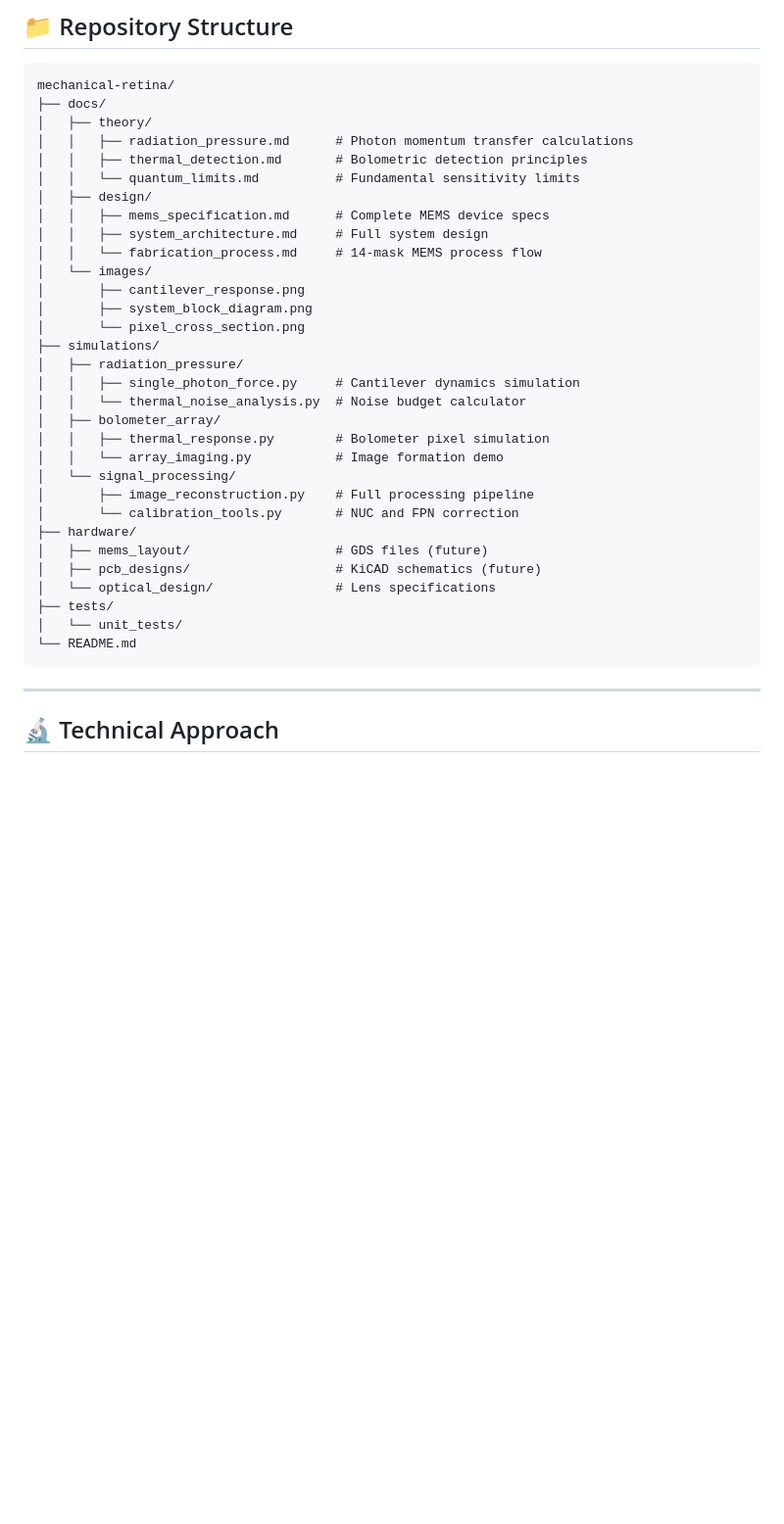
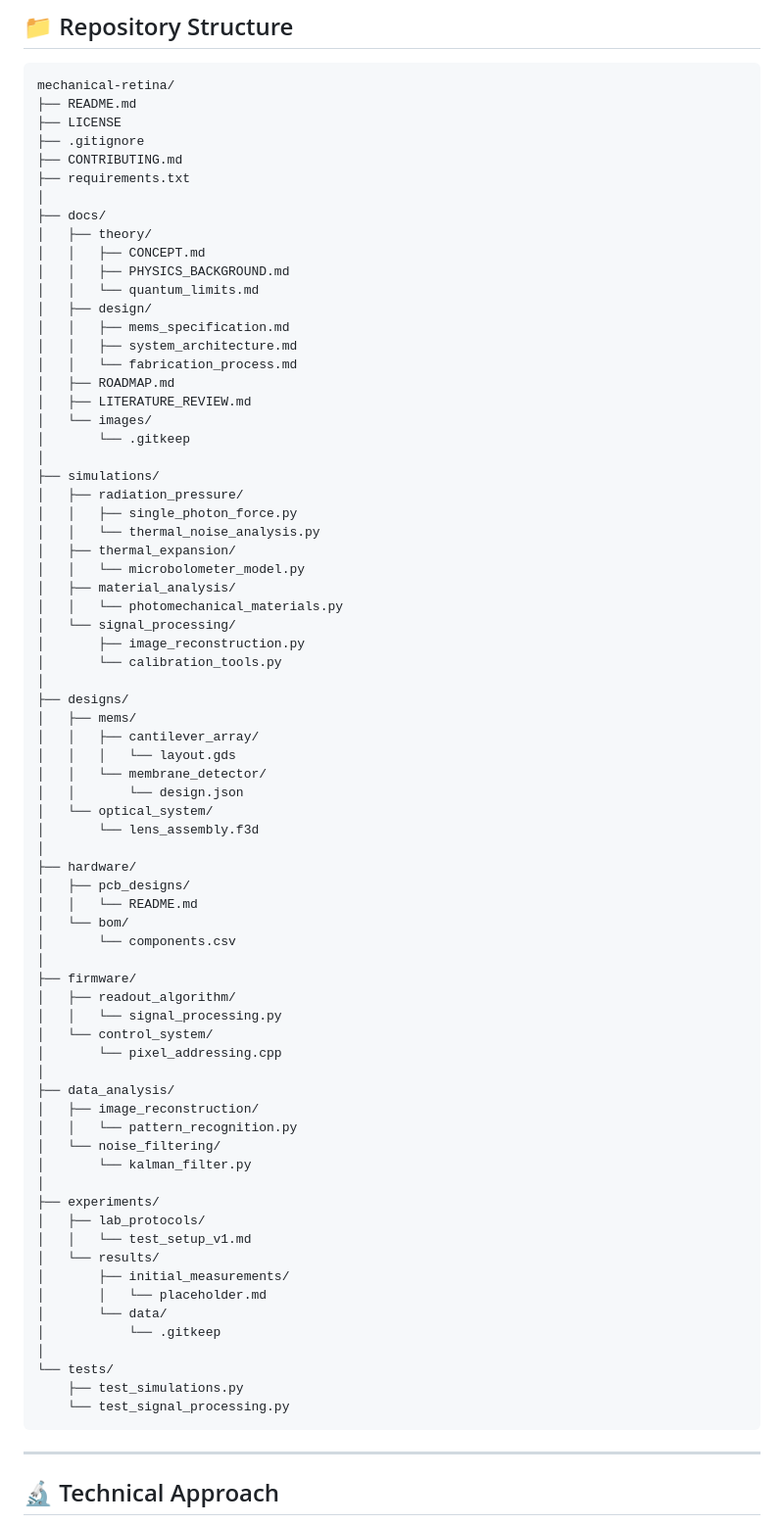
Before and after one commit to Saranoah/Mechanical-Retina-Project, a Markdown page: README.md, the part around the change. Shown: that part at 98% size. Rendered like a GitHub page; blank space fills up the shorter version.

Commit message:
Update repository structure in README.md

````diff
--- a/README.md
+++ b/README.md
@@ -92,36 +92,77 @@ python thermal_response.py
 
 ```
 mechanical-retina/
+├── README.md
+├── LICENSE
+├── .gitignore
+├── CONTRIBUTING.md
+├── requirements.txt
+│
 ├── docs/
 │   ├── theory/
-│   │   ├── radiation_pressure.md      # Photon momentum transfer calculations
-│   │   ├── thermal_detection.md       # Bolometric detection principles
-│   │   └── quantum_limits.md          # Fundamental sensitivity limits
+│   │   ├── CONCEPT.md
+│   │   ├── PHYSICS_BACKGROUND.md
+│   │   └── quantum_limits.md
 │   ├── design/
-│   │   ├── mems_specification.md      # Complete MEMS device specs
-│   │   ├── system_architecture.md     # Full system design
-│   │   └── fabrication_process.md     # 14-mask MEMS process flow
+│   │   ├── mems_specification.md
+│   │   ├── system_architecture.md
+│   │   └── fabrication_process.md
+│   ├── ROADMAP.md
+│   ├── LITERATURE_REVIEW.md
 │   └── images/
-│       ├── cantilever_response.png
-│       ├── system_block_diagram.png
-│       └── pixel_cross_section.png
+│       └── .gitkeep
+│
 ├── simulations/
 │   ├── radiation_pressure/
-│   │   ├── single_photon_force.py     # Cantilever dynamics simulation
-│   │   └── thermal_noise_analysis.py  # Noise budget calculator
-│   ├── bolometer_array/
-│   │   ├── thermal_response.py        # Bolometer pixel simulation
-│   │   └── array_imaging.py           # Image formation demo
+│   │   ├── single_photon_force.py
+│   │   └── thermal_noise_analysis.py
+│   ├── thermal_expansion/
+│   │   └── microbolometer_model.py
+│   ├── material_analysis/
+│   │   └── photomechanical_materials.py
 │   └── signal_processing/
-│       ├── image_reconstruction.py    # Full processing pipeline
-│       └── calibration_tools.py       # NUC and FPN correction
+│       ├── image_reconstruction.py
+│       └── calibration_tools.py
+│
+├── designs/
+│   ├── mems/
+│   │   ├── cantilever_array/
+│   │   │   └── layout.gds
+│   │   └── membrane_detector/
+│   │       └── design.json
+│   └── optical_system/
+│       └── lens_assembly.f3d
+│
 ├── hardware/
-│   ├── mems_layout/                   # GDS files (future)
-│   ├── pcb_designs/                   # KiCAD schematics (future)
-│   └── optical_design/                # Lens specifications
-├── tests/
-│   └── unit_tests/
-└── README.md
+│   ├── pcb_designs/
+│   │   └── README.md
+│   └── bom/
+│       └── components.csv
+│
+├── firmware/
+│   ├── readout_algorithm/
+│   │   └── signal_processing.py
+│   └── control_system/
+│       └── pixel_addressing.cpp
+│
+├── data_analysis/
+│   ├── image_reconstruction/
+│   │   └── pattern_recognition.py
+│   └── noise_filtering/
+│       └── kalman_filter.py
+│
+├── experiments/
+│   ├── lab_protocols/
+│   │   └── test_setup_v1.md
+│   └── results/
+│       ├── initial_measurements/
+│       │   └── placeholder.md
+│       └── data/
+│           └── .gitkeep
+│
+└── tests/
+    ├── test_simulations.py
+    └── test_signal_processing.py
 ```
 
 ---
````
